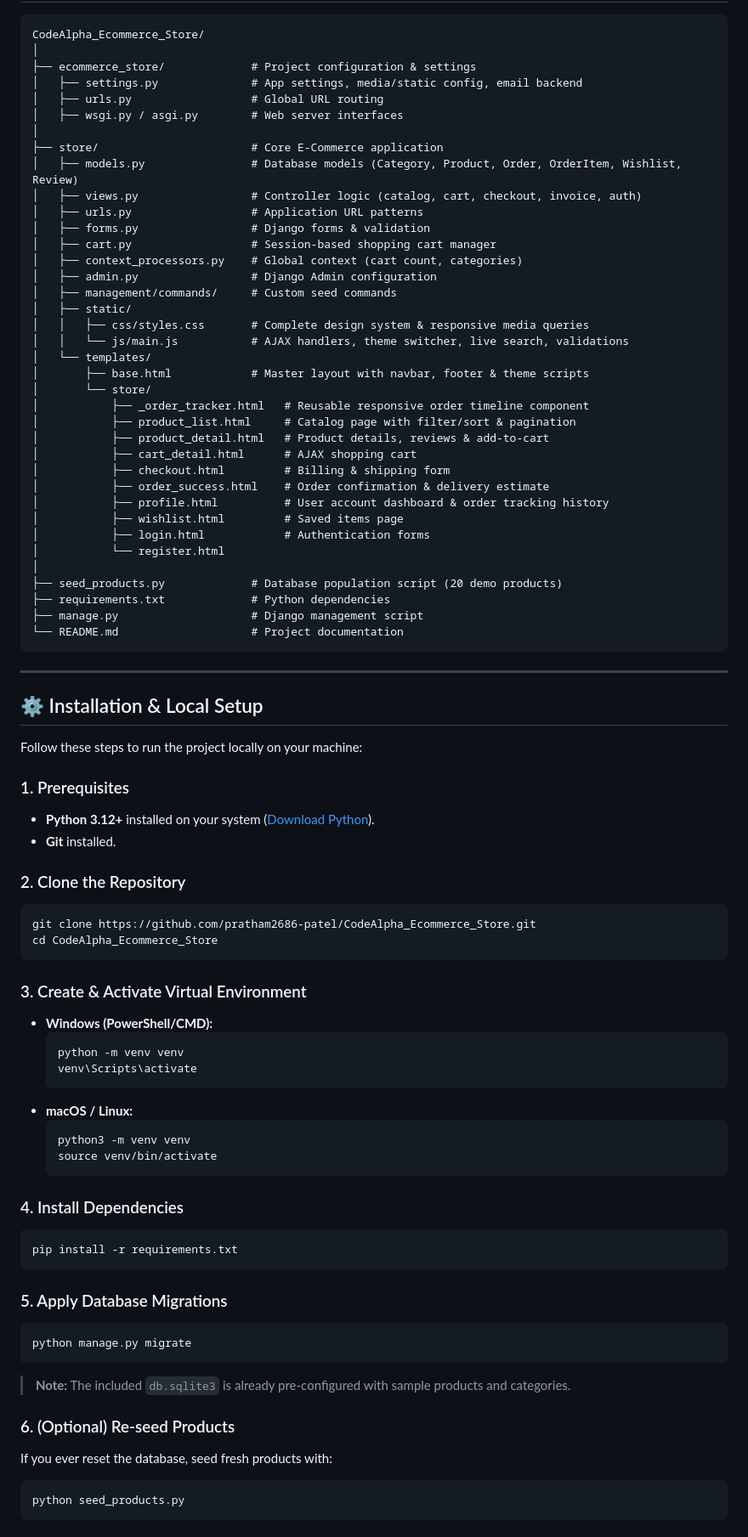
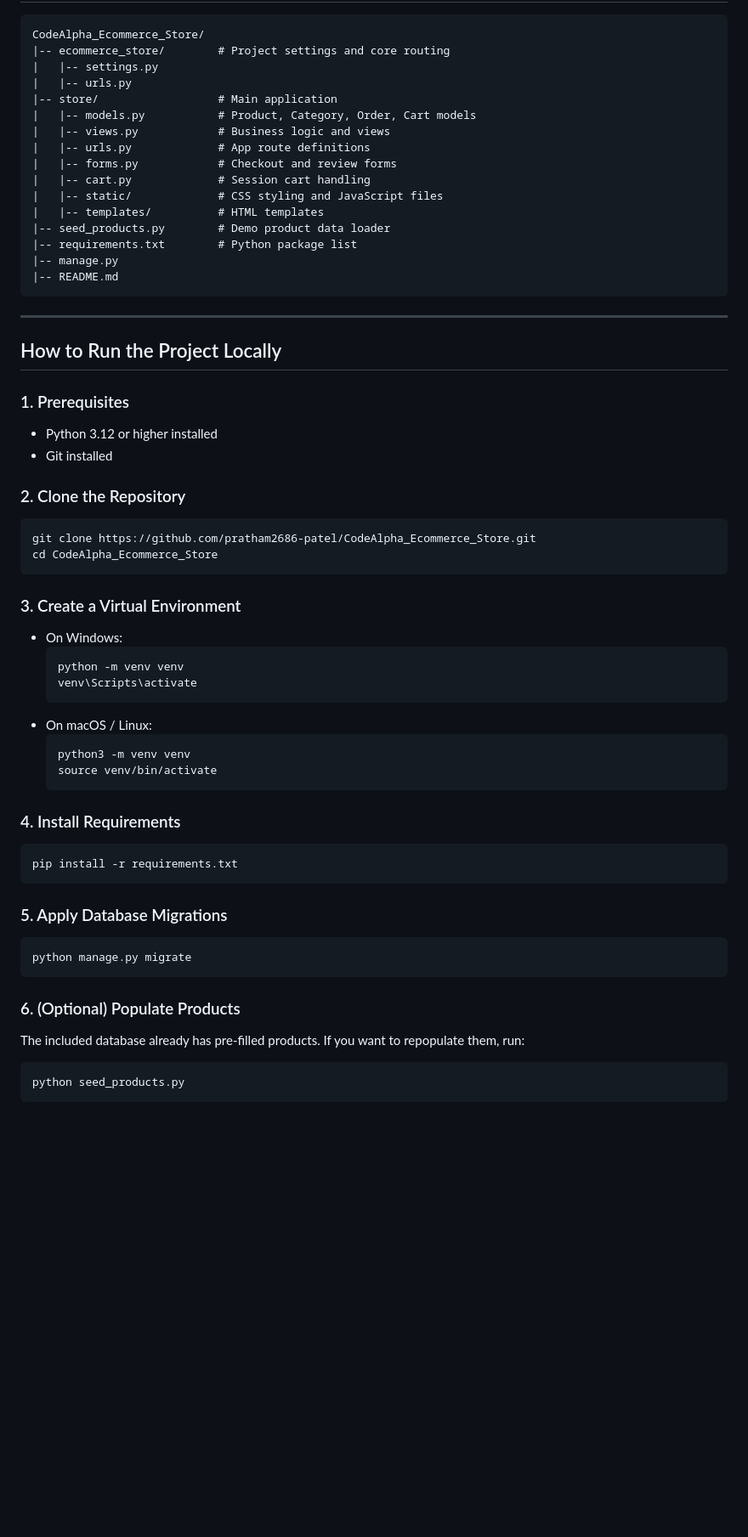
Before and after one commit to pratham2686-patel/CodeAlpha_Ecommerce_Store, a Markdown page: README.md, the part around one of its changes. Shown at 85% size. Drawn GitHub-style; blank space fills up the shorter version.

````diff
--- a/README.md
+++ b/README.md
@@ -60,53 +60,30 @@ Developed as a capstone project for the **CodeAlpha Web Development Internship**
 
 ```
 CodeAlpha_Ecommerce_Store/
-│
-├── ecommerce_store/             # Project configuration & settings
-│   ├── settings.py              # App settings, media/static config, email backend
-│   ├── urls.py                  # Global URL routing
-│   ├── wsgi.py / asgi.py        # Web server interfaces
-│
-├── store/                       # Core E-Commerce application
-│   ├── models.py                # Database models (Category, Product, Order, OrderItem, Wishlist, Review)
-│   ├── views.py                 # Controller logic (catalog, cart, checkout, invoice, auth)
-│   ├── urls.py                  # Application URL patterns
-│   ├── forms.py                 # Django forms & validation
-│   ├── cart.py                  # Session-based shopping cart manager
-│   ├── context_processors.py    # Global context (cart count, categories)
-│   ├── admin.py                 # Django Admin configuration
-│   ├── management/commands/     # Custom seed commands
-│   ├── static/
-│   │   ├── css/styles.css       # Complete design system & responsive media queries
-│   │   └── js/main.js           # AJAX handlers, theme switcher, live search, validations
-│   └── templates/
-│       ├── base.html            # Master layout with navbar, footer & theme scripts
-│       └── store/
-│           ├── _order_tracker.html   # Reusable responsive order timeline component
-│           ├── product_list.html     # Catalog page with filter/sort & pagination
-│           ├── product_detail.html   # Product details, reviews & add-to-cart
-│           ├── cart_detail.html      # AJAX shopping cart
-│           ├── checkout.html         # Billing & shipping form
-│           ├── order_success.html    # Order confirmation & delivery estimate
-│           ├── profile.html          # User account dashboard & order tracking history
-│           ├── wishlist.html         # Saved items page
-│           ├── login.html            # Authentication forms
-│           └── register.html
-│
-├── seed_products.py             # Database population script (20 demo products)
-├── requirements.txt             # Python dependencies
-├── manage.py                    # Django management script
-└── README.md                    # Project documentation
+|-- ecommerce_store/        # Project settings and core routing
+|   |-- settings.py
+|   |-- urls.py
+|-- store/                  # Main application
+|   |-- models.py           # Product, Category, Order, Cart models
+|   |-- views.py            # Business logic and views
+|   |-- urls.py             # App route definitions
+|   |-- forms.py            # Checkout and review forms
+|   |-- cart.py             # Session cart handling
+|   |-- static/             # CSS styling and JavaScript files
+|   |-- templates/          # HTML templates
+|-- seed_products.py        # Demo product data loader
+|-- requirements.txt        # Python package list
+|-- manage.py
+|-- README.md
 ```
 
 ---
 
-## ⚙️ Installation & Local Setup
-
-Follow these steps to run the project locally on your machine:
+## How to Run the Project Locally
 
 ### 1. Prerequisites
-- **Python 3.12+** installed on your system ([Download Python](https://www.python.org/downloads/)).
-- **Git** installed.
+- Python 3.12 or higher installed
+- Git installed
 
 ### 2. Clone the Repository
 ```bash
@@ -114,19 +91,19 @@ git clone https://github.com/pratham2686-patel/CodeAlpha_Ecommerce_Store.git
 cd CodeAlpha_Ecommerce_Store
 ```
 
-### 3. Create & Activate Virtual Environment
-- **Windows (PowerShell/CMD):**
+### 3. Create a Virtual Environment
+- On Windows:
   ```powershell
   python -m venv venv
   venv\Scripts\activate
   ```
-- **macOS / Linux:**
+- On macOS / Linux:
   ```bash
   python3 -m venv venv
   source venv/bin/activate
   ```
 
-### 4. Install Dependencies
+### 4. Install Requirements
 ```bash
 pip install -r requirements.txt
 ```
@@ -135,10 +112,9 @@ pip install -r requirements.txt
 ```bash
 python manage.py migrate
 ```
-> **Note:** The included `db.sqlite3` is already pre-configured with sample products and categories.
 
-### 6. (Optional) Re-seed Products
-If you ever reset the database, seed fresh products with:
+### 6. (Optional) Populate Products
+The included database already has pre-filled products. If you want to repopulate them, run:
 ```bash
 python seed_products.py
 ```
````
Also changed, not shown: other parts of README.md (+49 -75 lines).
